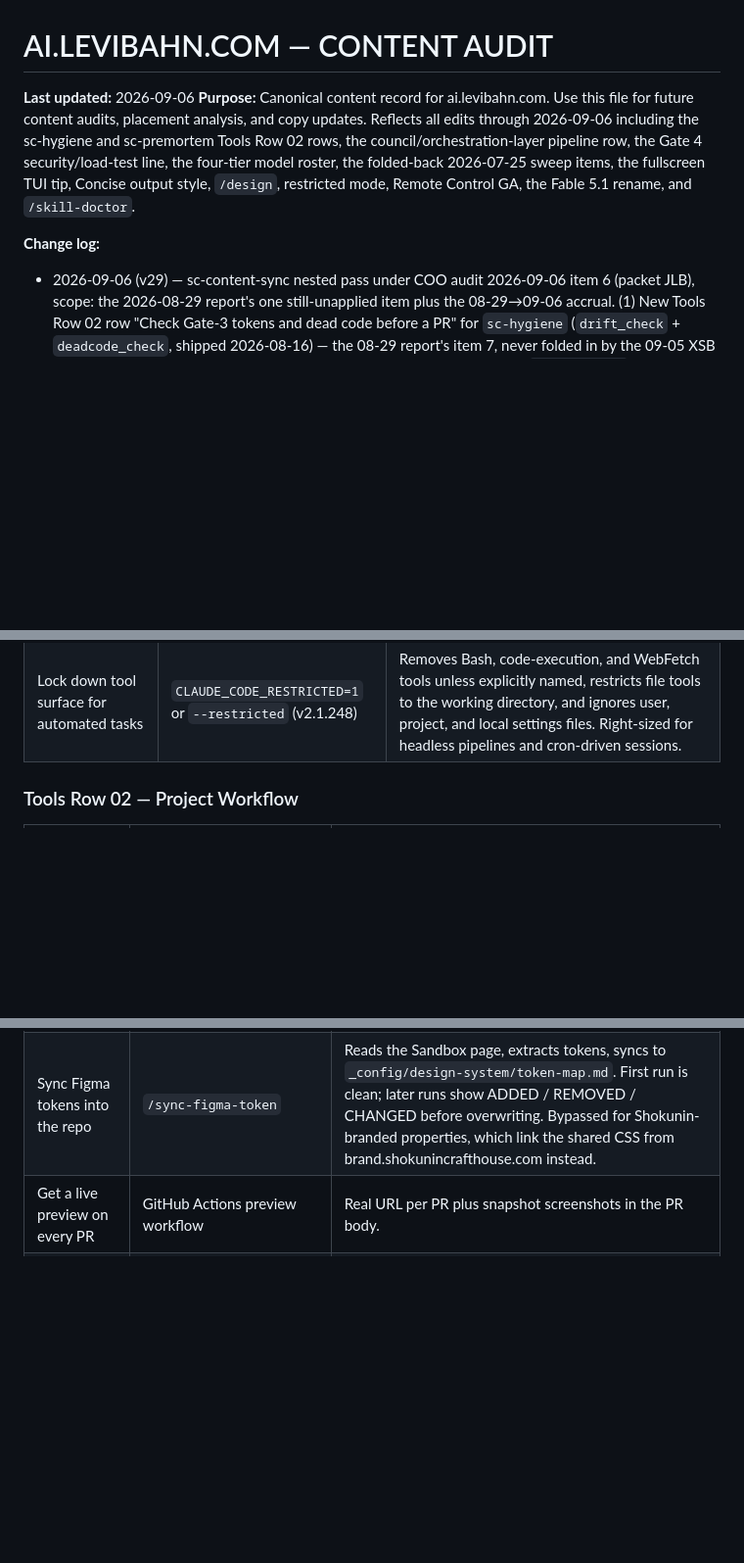
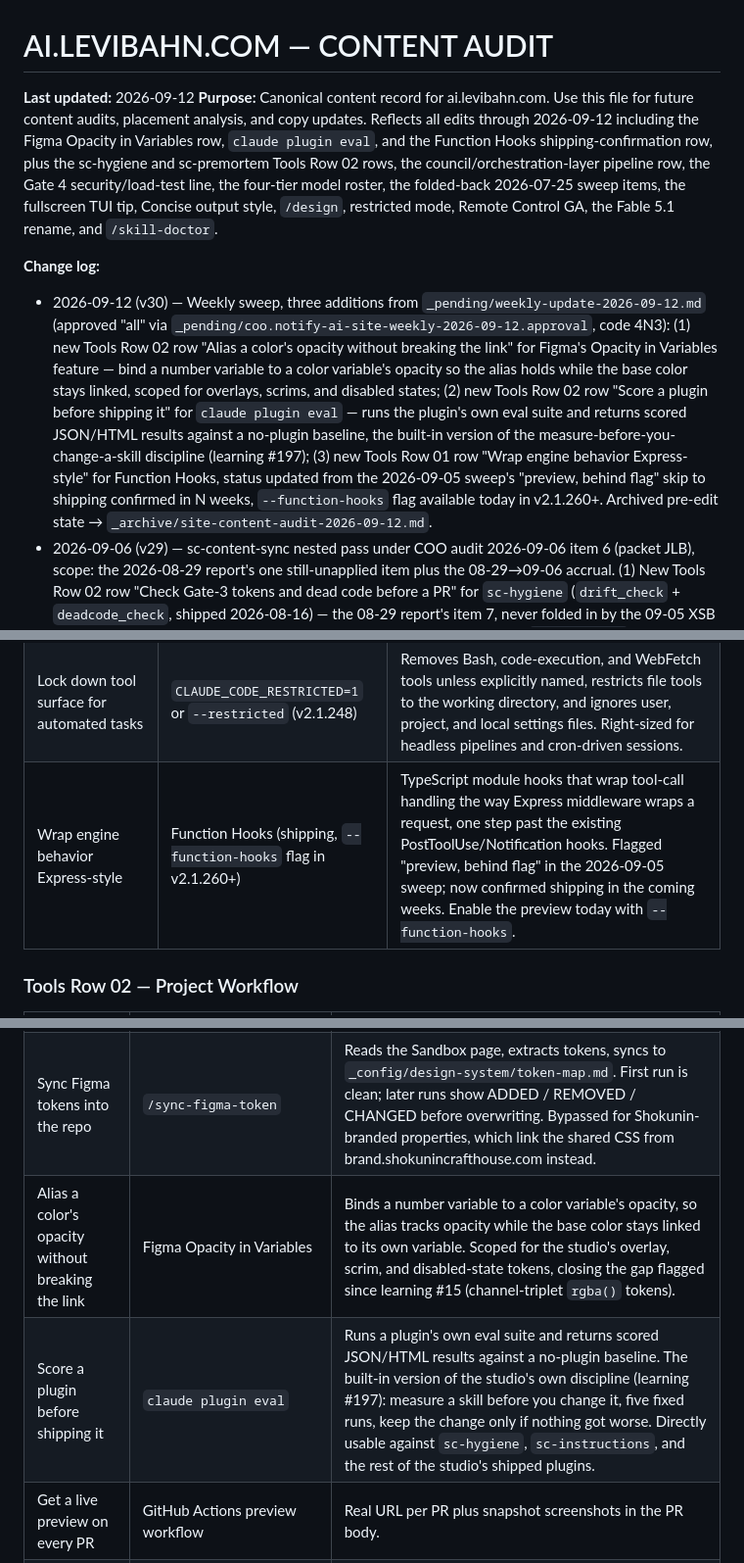
Before and after one commit to The-Shokunin-Crafthouse/ai-site, a Markdown page: content/site-content-audit.md, 3 parts joined by grey strips. Shown at 98% size. Rendered like a GitHub page; blank space fills up the shorter version.

Commit message:
Weekly ai-site update 2026-09-12 (code 4N3) — v30: Figma Opacity in Variables, claude plugin eval, Function Hooks shipping

```diff
--- a/content/site-content-audit.md
+++ b/content/site-content-audit.md
@@ -1,8 +1,9 @@
 # AI.LEVIBAHN.COM — CONTENT AUDIT
-**Last updated:** 2026-09-06
-**Purpose:** Canonical content record for ai.levibahn.com. Use this file for future content audits, placement analysis, and copy updates. Reflects all edits through 2026-09-06 including the sc-hygiene and sc-premortem Tools Row 02 rows, the council/orchestration-layer pipeline row, the Gate 4 security/load-test line, the four-tier model roster, the folded-back 2026-07-25 sweep items, the fullscreen TUI tip, Concise output style, `/design`, restricted mode, Remote Control GA, the Fable 5.1 rename, and `/skill-doctor`.
+**Last updated:** 2026-09-12
+**Purpose:** Canonical content record for ai.levibahn.com. Use this file for future content audits, placement analysis, and copy updates. Reflects all edits through 2026-09-12 including the Figma Opacity in Variables row, `claude plugin eval`, and the Function Hooks shipping-confirmation row, plus the sc-hygiene and sc-premortem Tools Row 02 rows, the council/orchestration-layer pipeline row, the Gate 4 security/load-test line, the four-tier model roster, the folded-back 2026-07-25 sweep items, the fullscreen TUI tip, Concise output style, `/design`, restricted mode, Remote Control GA, the Fable 5.1 rename, and `/skill-doctor`.
 
 **Change log:**
+- 2026-09-12 (v30) — Weekly sweep, three additions from `_pending/weekly-update-2026-09-12.md` (approved "all" via `_pending/coo.notify-ai-site-weekly-2026-09-12.approval`, code 4N3): (1) new Tools Row 02 row "Alias a color's opacity without breaking the link" for Figma's Opacity in Variables feature — bind a number variable to a color variable's opacity so the alias holds while the base color stays linked, scoped for overlays, scrims, and disabled states; (2) new Tools Row 02 row "Score a plugin before shipping it" for `claude plugin eval` — runs the plugin's own eval suite and returns scored JSON/HTML results against a no-plugin baseline, the built-in version of the measure-before-you-change-a-skill discipline (learning #197); (3) new Tools Row 01 row "Wrap engine behavior Express-style" for Function Hooks, status updated from the 2026-09-05 sweep's "preview, behind flag" skip to shipping confirmed in N weeks, `--function-hooks` flag available today in v2.1.260+. Archived pre-edit state → `_archive/site-content-audit-2026-09-12.md`.
 - 2026-09-06 (v29) — sc-content-sync nested pass under COO audit 2026-09-06 item 6 (packet JLB), scope: the 2026-08-29 report's one still-unapplied item plus the 08-29→09-06 accrual. (1) New Tools Row 02 row "Check Gate-3 tokens and dead code before a PR" for `sc-hygiene` (`drift_check` + `deadcode_check`, shipped 2026-08-16) — the 08-29 report's item 7, never folded in by the 09-05 XSB pass. (2) New Tools Row 02 row "Stress-test a plan before work starts" for `sc-premortem` (ADR-070, ships since a `sc-council` PROCEED verdict now runs it automatically) — zero prior site hits, same gap shape as sc-hygiene. (3) Learnings #191–211 accrual (20 new since the last full count check, including today's own promotions #210–211): covered by the "∞ accumulated learnings" stat, no numeric surface to update — same judgment as every prior sync. (4) Governance ADRs #066–071 land with no site-facing surface — process/harness internals, no claim the site's Workflow/Tools/Brain surfaces would restate, same class as ADR-063/064/065 in the 08-29 report. Brain Row 01 Learning 3 rotation (still showing #114 since 07-22, now 46 days) remains flagged editorial-only, no automated change. Archived pre-edit state → `_archive/site-content-audit-2026-09-06.md`.
 - 2026-09-05 (v28) — Weekly sweep, three additions from `_pending/weekly-update-2026-09-05.md` (approved "all" via `_pending/coo.notify-ai-site-weekly-2026-09-05.approval`): (1) Fable 5 -> Fable 5.1 on all seven live routing surfaces (model-confirm gate line, Planner body, Evaluator body, Tools Row 01 budget row, Tools Row 01 "Tune instructions" row, Tools Row 02 Turn-a-brief and Grade-a-sprint rows) - verified against Anthropic's 2026-09-01 Fable 5.1/Mythos 5.1 launch announcement before applying, given the studio's own history of a false "Opus 5" claim earlier this window (COO 2026-08-13 item 1); historical changelog mentions above left as written, append-only record; (2) removed the stale "promo pricing through Aug 31" parenthetical from the Sonnet 5 budget row (date had passed); (3) new Tools Row 02 row "Prune unused skills from a loaded session" for `/skill-doctor` (v2.1.261). Skipped (low relevance): Function Hooks preview (behind flag), PreModelSwitch/PostModelSwitch hooks, timeFormat/timeZone settings, bashOutputMaxChars/taskOutputMaxChars, --append-subagent-system-prompt-file, Figma animated/interactive shaders + MCP editing, Figma community/org shader publishing. Archived pre-edit state -> `_archive/site-content-audit-2026-09-05-v27.md`.
 - 2026-09-05 (v27) — Weekly sweep, four additions from `_pending/weekly-update-2026-08-28.md` (approved "all" via `_pending/coo.notify-ai-site-weekly-2026-08-28.approval`): (1) new Tools Row 01 row "Cut Claude's response verbosity" for the Concise output style (`outputStyle`, v2.1.237); (2) new Tools Row 02 row "Draft UI artboard options from the terminal" for `/design <brief>` (research preview, v2.1.233+); (3) Agent View row gains a sentence on `claude remote-control` reaching GA (device card on the mobile Code tab, tap to start a session or change effort remotely); (4) new Tools Row 01 row "Lock down tool surface for automated tasks" for `CLAUDE_CODE_RESTRICTED=1` / `--restricted` (v2.1.248). Skipped (low relevance): Karpathy LLM wiki/idea-file pattern, auto-continue at usage limit, `experimental.cacheTtl` agent frontmatter, `/goal` loop token breakdown, Figma agent chat panel detachable, Figma auto layout spacing options, `ANTHROPIC_DEFAULT_MODEL` env var, spellcheck/keybindingFlavor/GitLab MR badge. Archived pre-edit state → `_archive/site-content-audit-2026-09-05-v26.md`.
@@ -635,6 +636,7 @@ Transcripts and recordings are write-once inputs. One processing pass produces t
 | Work fullscreen in a large terminal | `/tui fullscreen` | Renders Claude Code across the whole terminal window instead of the default inline view. `CLAUDE_CODE_SCROLL_SPEED` tunes scroll sensitivity; `Ctrl+O` opens transcript mode to review the full session history without leaving the pane. |
 | Cut Claude's response verbosity | `"outputStyle": "Concise"` (settings.json or `/config`) | Claude leads with the result and skips narration. Errors and destructive-action warnings still get full content. v2.1.237. |
 | Lock down tool surface for automated tasks | `CLAUDE_CODE_RESTRICTED=1` or `--restricted` (v2.1.248) | Removes Bash, code-execution, and WebFetch tools unless explicitly named, restricts file tools to the working directory, and ignores user, project, and local settings files. Right-sized for headless pipelines and cron-driven sessions. |
+| Wrap engine behavior Express-style | Function Hooks (shipping, `--function-hooks` flag in v2.1.260+) | TypeScript module hooks that wrap tool-call handling the way Express middleware wraps a request, one step past the existing PostToolUse/Notification hooks. Flagged "preview, behind flag" in the 2026-09-05 sweep; now confirmed shipping in the coming weeks. Enable the preview today with `--function-hooks`. |
 
 ### Tools Row 02 — Project Workflow
 
@@ -650,6 +652,8 @@ Transcripts and recordings are write-once inputs. One processing pass produces t
 | Translate Figma into code | Claude Code + Figma MCP | Reads Sandbox, writes code. `generate_figma_design` also writes approved frames to the Figma Production page. Figma Motion (June 2026) is MCP-compatible: animated frames are inspectable in Dev Mode and can be passed directly to a coding agent for implementation; copy animation code as CSS, JSON, or framework-ready React. Code Connect in MCP is what keeps that output specific: it hands the agent production component context during design-to-code, so the agent reaches for the real component instead of regenerating a generic one, and spends fewer tokens doing it (Figma, 2026-08-05). Figma MCP now binds variables and applies auto layout directly on the code-to-canvas sync, so a design pushed from code lands on live tokens and a real layout system instead of static values. |
 | Map a project plan or architecture in FigJam | `figma-use-figjam` MCP skill | Three tools: `figma-use-figjam` writes content into FigJam, `generate-project-plan` builds a structured plan diagram, `get_figjam` reads an existing board. Architecture diagram → FigJam → coding agent: sketch the system structure, then the Generator reads the board as sprint context. Figma MCP server expanded June 16 to cover Slides, FigJam, Make, and the Figma design agent. `download_assets` exports production assets directly from any Figma file. |
 | Sync Figma tokens into the repo | `/sync-figma-token` | Reads the Sandbox page, extracts tokens, syncs to `_config/design-system/token-map.md`. First run is clean; later runs show ADDED / REMOVED / CHANGED before overwriting. Bypassed for Shokunin-branded properties, which link the shared CSS from brand.shokunincrafthouse.com instead. |
+| Alias a color's opacity without breaking the link | Figma Opacity in Variables | Binds a number variable to a color variable's opacity, so the alias tracks opacity while the base color stays linked to its own variable. Scoped for the studio's overlay, scrim, and disabled-state tokens, closing the gap flagged since learning #15 (channel-triplet `rgba()` tokens). |
+| Score a plugin before shipping it | `claude plugin eval` | Runs a plugin's own eval suite and returns scored JSON/HTML results against a no-plugin baseline. The built-in version of the studio's own discipline (learning #197): measure a skill before you change it, five fixed runs, keep the change only if nothing got worse. Directly usable against `sc-hygiene`, `sc-instructions`, and the rest of the studio's shipped plugins. |
 | Get a live preview on every PR | GitHub Actions preview workflow | Real URL per PR plus snapshot screenshots in the PR body. |
 | Run unattended within a phase | `/goal` after contract approval | Claude Code 2.1.139+. Sets a session-scoped completion condition; Haiku checks every turn. Use for Step 4 scaffold and Step 9 sprints. Never on the Evaluator. Always cap with *or stop after N turns*. |
 | Re-run a check on an interval in-session | `/loop` (Claude Code v2.1.71+) | Session-scoped cron. Re-runs a prompt or slash command on an interval; tasks auto-expire after 3 days. In-session monitoring only: CI watch, preview re-checks. Never on the Evaluator. Not a replacement for Cowork scheduled tasks, which persist. |
```
